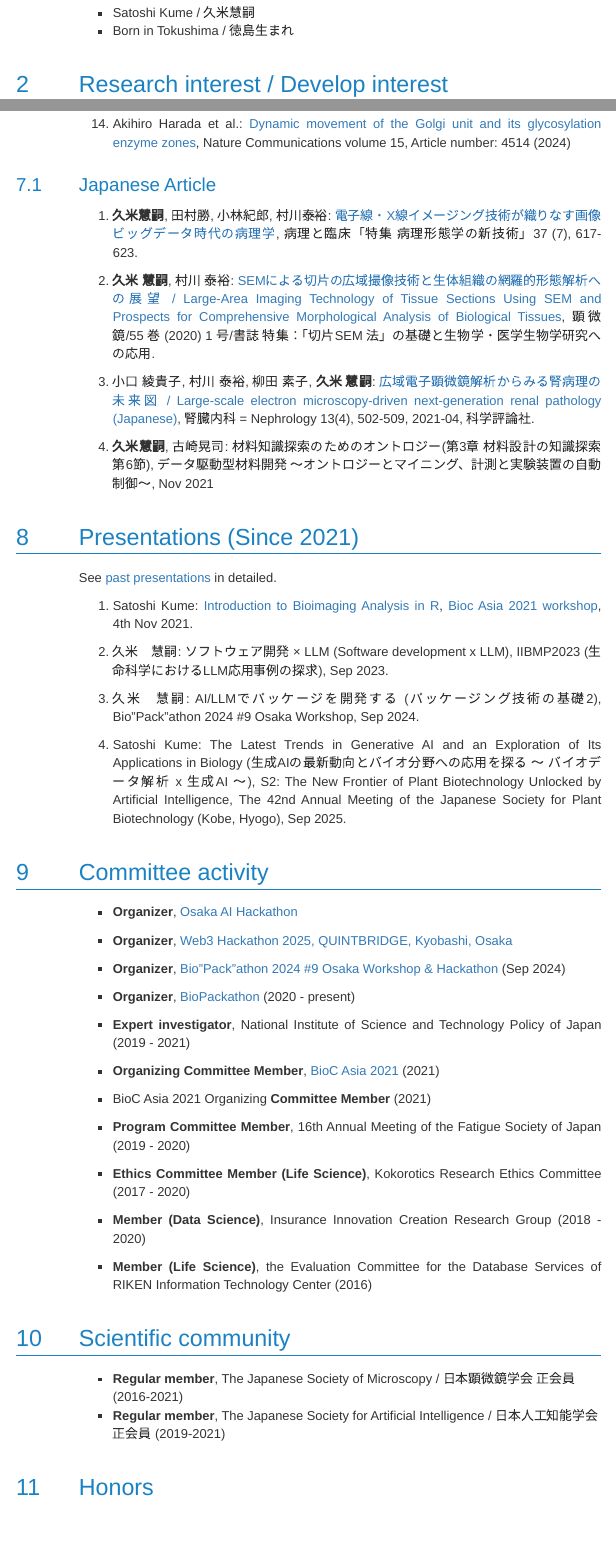
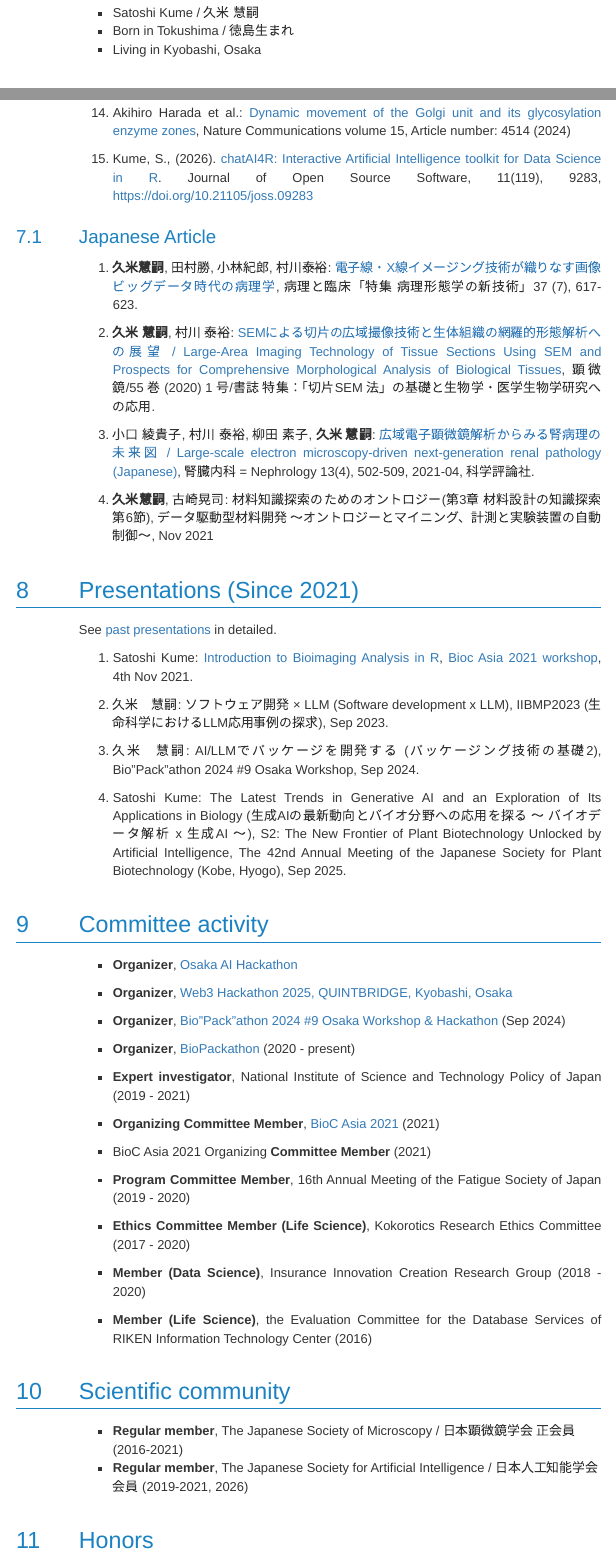
Before and after one commit to kumeS/skume-Biography, an R Markdown document (skume-Biography.Rmd): the page in a window 1100 px wide, from 180 px down, and a second part further down, joined at a grey line. The pictures show the output file skume-Biography.html that the author committed with the source, opened offline; menus at the side of the page are left out.

Commit message:
first version

```diff
--- a/skume-Biography.Rmd
+++ b/skume-Biography.Rmd
@@ -10,8 +10,9 @@ editor_options:
 
 # Personal
 
-- Satoshi Kume / 久米慧嗣
+- Satoshi Kume / 久米 慧嗣
 - Born in Tokushima / 徳島生まれ
+- Living in Kyobashi, Osaka
 
 # Research interest / Develop interest
 
@@ -106,6 +108,7 @@ See [Google scholar](https://scholar.google.com/citations?hl=en&user=pV7OzeAAAAA
 
 14. Akihiro Harada et al.: [Dynamic movement of the Golgi unit and its glycosylation enzyme zones](https://www.nature.com/articles/s41467-024-48901-1), Nature Communications volume 15, Article number: 4514 (2024)
 
+15. Kume, S., (2026). [chatAI4R: Interactive Artificial Intelligence toolkit for Data Science in R](https://joss.theoj.org/papers/10.21105/joss.09283). Journal of Open Source Software, 11(119), 9283, https://doi.org/10.21105/joss.09283
 
 ## Japanese Article
 
@@ -148,7 +151,7 @@ See [past presentations](https://kumes.github.io/skume-Biography/Presentations.h
 # Scientific community
 
 - **Regular member**, The Japanese Society of Microscopy / 日本顕微鏡学会 正会員 (2016-2021)
-- **Regular member**, The Japanese Society for Artificial Intelligence /  日本人工知能学会 正会員 (2019-2021)
+- **Regular member**, The Japanese Society for Artificial Intelligence /  日本人工知能学会 会員 (2019-2021, 2026)
 
 # Honors
 
```
Also changed, not shown: skume-Biography.html, skume-Biography.Rmd (1 more changed lines).
